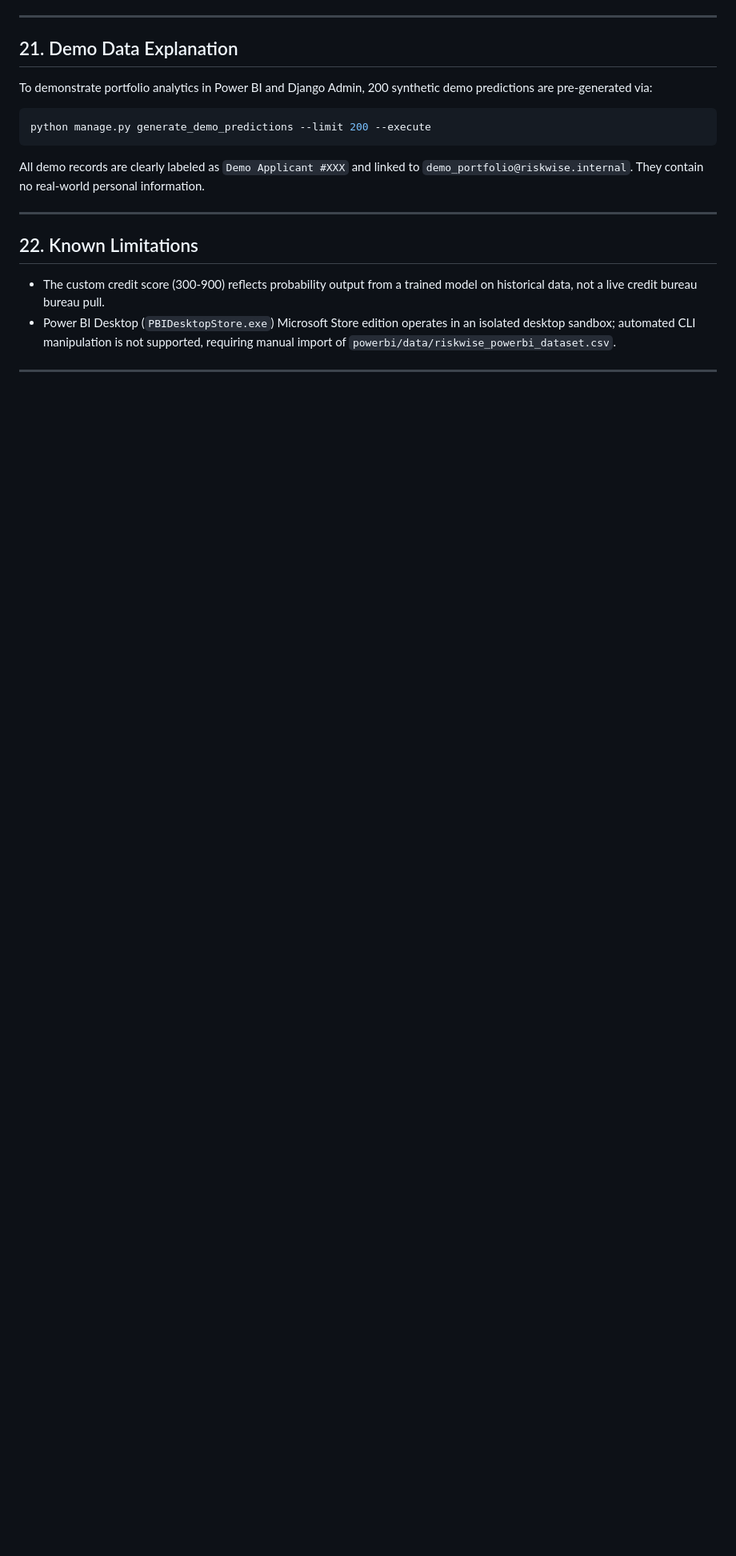
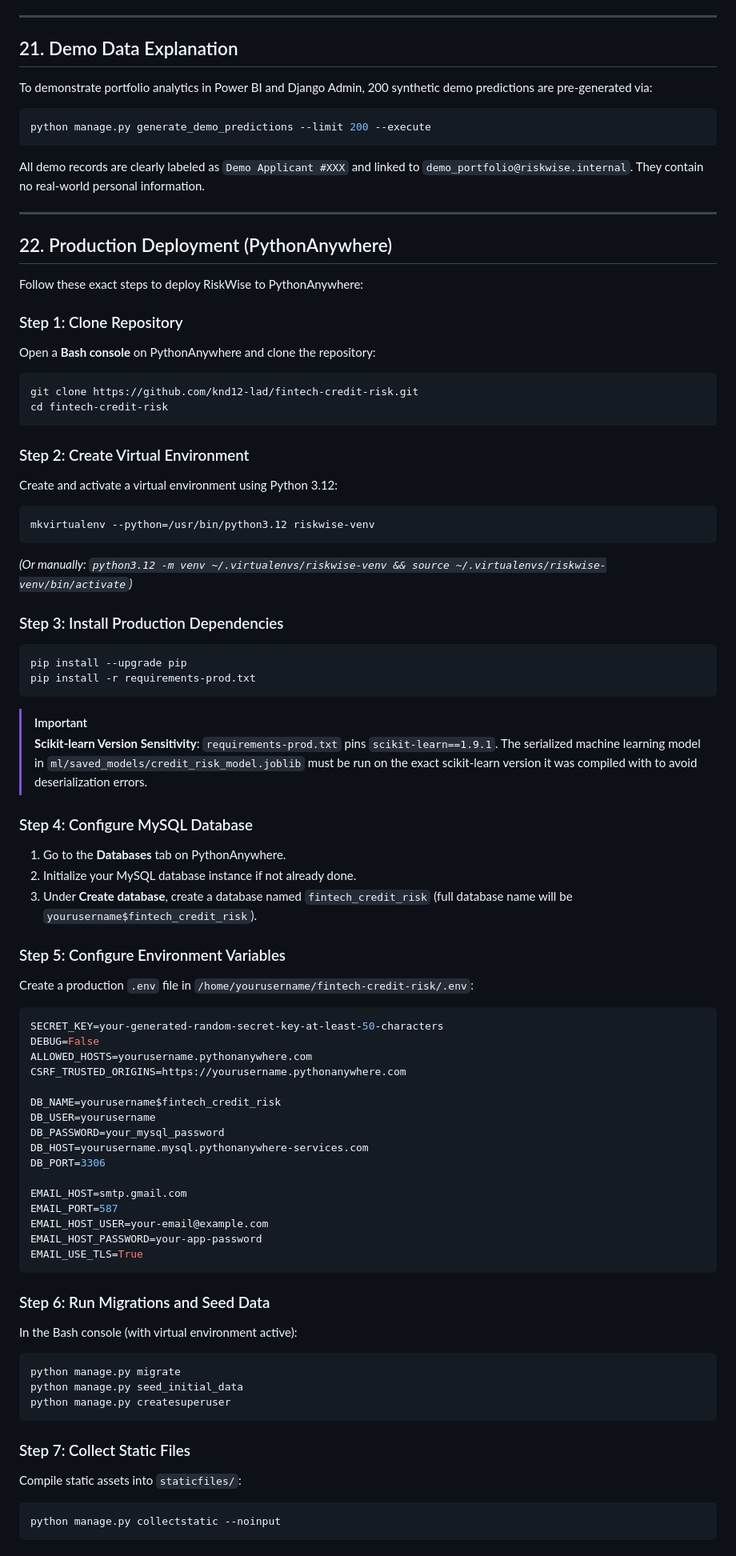
Before and after one commit to knd12-lad/fintech-credit-risk, a Markdown page: README.md, the part around one of its changes. Shown at 80% size. Drawn GitHub-style; blank space fills up the shorter version.

Commit message:
Phase 7: Update README with deployment guide, screenshots placeholders, and known limitations

````diff
--- a/README.md
+++ b/README.md
@@ -258,6 +273,68 @@ All demo records are clearly labeled as `Demo Applicant #XXX` and linked to `dem
 
 ---
 
-## 22. Known Limitations
-- The custom credit score (300-900) reflects probability output from a trained model on historical data, not a live credit bureau bureau pull.
-- Power BI Desktop (`PBIDesktopStore.exe`) Microsoft Store edition operates in an isolated desktop sandbox; automated CLI manipulation is not supported, requiring manual import of `powerbi/data/riskwise_powerbi_dataset.csv`.
+## 22. Production Deployment (PythonAnywhere)
+Follow these exact steps to deploy RiskWise to PythonAnywhere:
+
+### Step 1: Clone Repository
+Open a **Bash console** on PythonAnywhere and clone the repository:
+```bash
+git clone https://github.com/knd12-lad/fintech-credit-risk.git
+cd fintech-credit-risk
+```
+
+### Step 2: Create Virtual Environment
+Create and activate a virtual environment using Python 3.12:
+```bash
+mkvirtualenv --python=/usr/bin/python3.12 riskwise-venv
+```
+*(Or manually: `python3.12 -m venv ~/.virtualenvs/riskwise-venv && source ~/.virtualenvs/riskwise-venv/bin/activate`)*
+
+### Step 3: Install Production Dependencies
+```bash
+pip install --upgrade pip
+pip install -r requirements-prod.txt
+```
+> [!IMPORTANT]
+> **Scikit-learn Version Sensitivity**: `requirements-prod.txt` pins `scikit-learn==1.9.1`. The serialized machine learning model in `ml/saved_models/credit_risk_model.joblib` must be run on the exact scikit-learn version it was compiled with to avoid deserialization errors.
+
+### Step 4: Configure MySQL Database
+1. Go to the **Databases** tab on PythonAnywhere.
+2. Initialize your MySQL database instance if not already done.
+3. Under **Create database**, create a database named `fintech_credit_risk` (full database name will be `yourusername$fintech_credit_risk`).
+
+### Step 5: Configure Environment Variables
+Create a production `.env` file in `/home/yourusername/fintech-credit-risk/.env`:
+```env
+SECRET_KEY=your-generated-random-secret-key-at-least-50-characters
+DEBUG=False
+ALLOWED_HOSTS=yourusername.pythonanywhere.com
+CSRF_TRUSTED_ORIGINS=https://yourusername.pythonanywhere.com
+
+DB_NAME=yourusername$fintech_credit_risk
+DB_USER=yourusername
+DB_PASSWORD=your_mysql_password
+DB_HOST=yourusername.mysql.pythonanywhere-services.com
+DB_PORT=3306
+
+EMAIL_HOST=smtp.gmail.com
+EMAIL_PORT=587
+EMAIL_HOST_USER=your-email@example.com
+EMAIL_HOST_PASSWORD=your-app-password
+EMAIL_USE_TLS=True
+```
+
+### Step 6: Run Migrations and Seed Data
+In the Bash console (with virtual environment active):
+```bash
+python manage.py migrate
+python manage.py seed_initial_data
+python manage.py createsuperuser
+```
+
+### Step 7: Collect Static Files
+Compile static assets into `staticfiles/`:
+```bash
+python manage.py collectstatic --noinput
+```
+
````
Also changed, not shown: other parts of README.md (+53 -2 lines).
